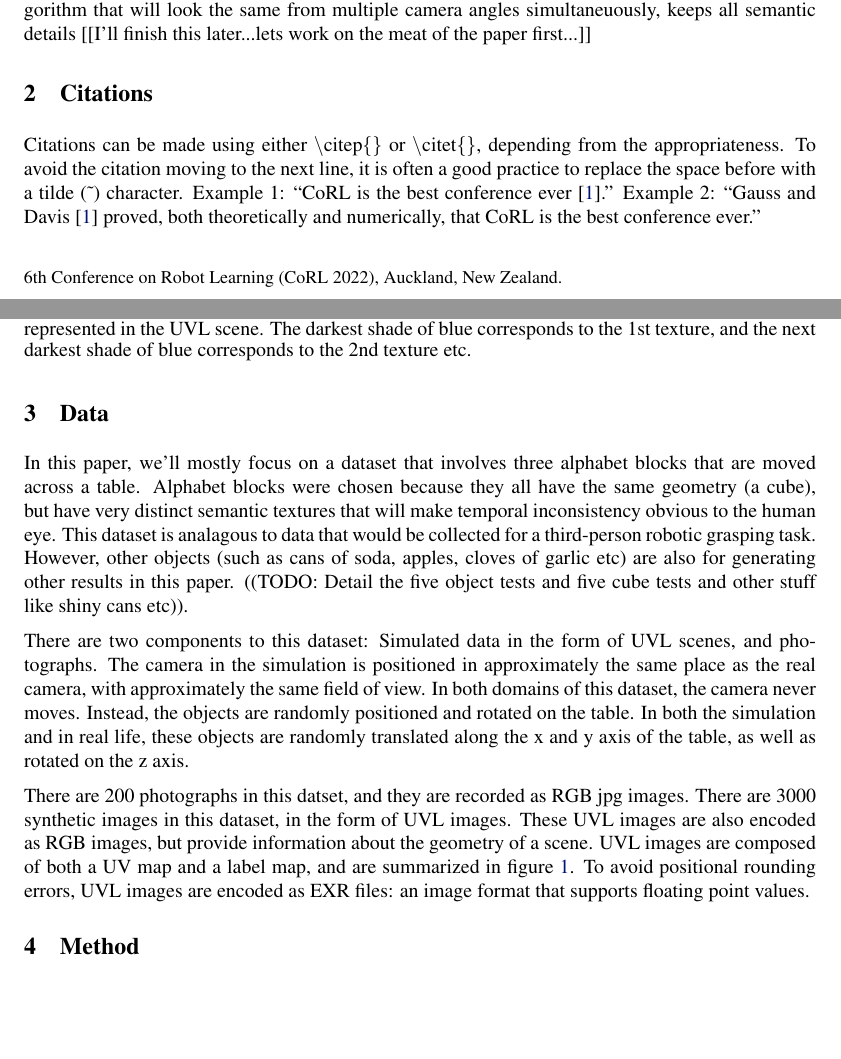
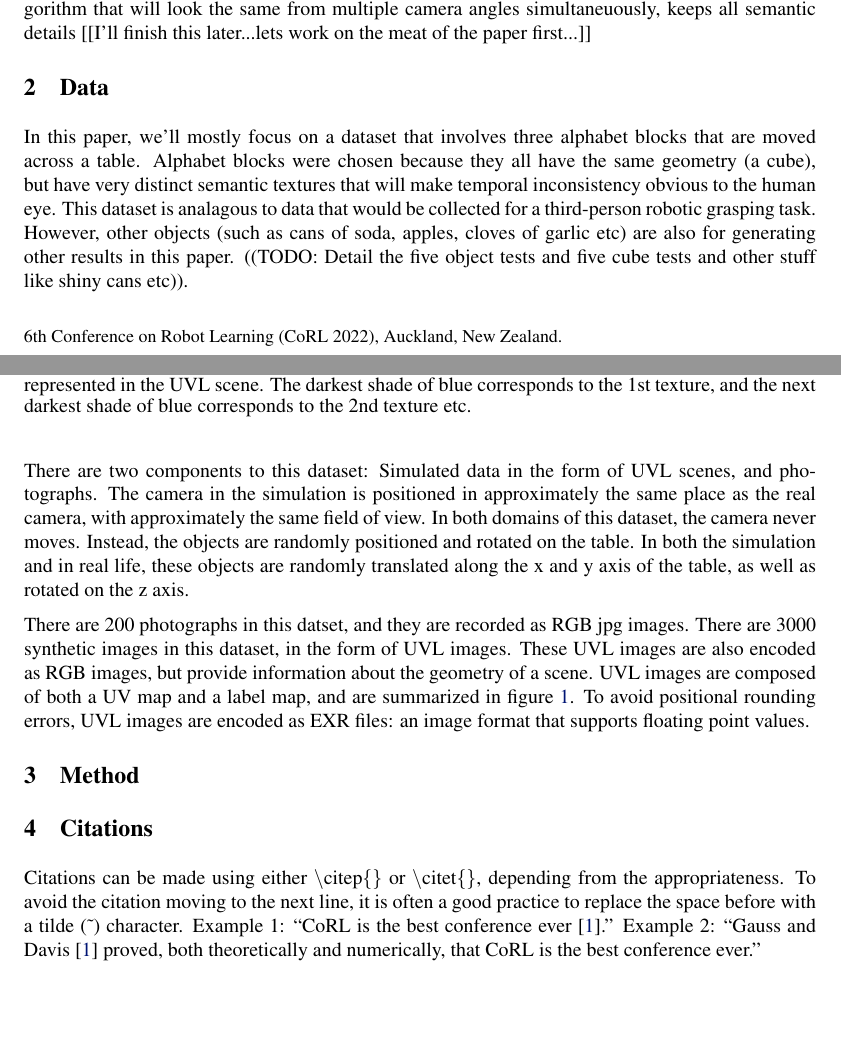
Before and after one commit to RyannDaGreat/TRITON-Paper, a LaTeX problem sheet (CORL/example.tex): two parts of pages 1 and 2 of 3, joined at a grey line, cut so that both start at the same text, the shorter picture padded with empty space. Compiled offline with pdfLaTeX.

Commit message:
Moved citations to bottom

```diff
--- a/CORL/example.tex
+++ b/CORL/example.tex
@@ -73,12 +73,6 @@ This paper too, though, was limited to only camera movements.
 The motivation for this paper is to create a temporally consistent sim-to-real image translation algorithm that will look the same from multiple camera angles simultaneuously, keeps all semantic details
 [[I'll finish this later...lets work on the meat of the paper first...]]
 
-\section{Citations}
-\label{sec:citations}
-
-	Citations can be made using either \textbackslash citep\{\} or \textbackslash citet\{\}, depending from the appropriateness. To avoid the citation moving to the next line, it is often a good practice to replace the space before with a tilde (\~{}) character.
-	Example 1: ``CoRL is the best conference ever~\citep{Gauss1857}.''
-	Example 2: ``\citet{Gauss1857} proved, both theoretically and numerically, that CoRL is the best conference ever.''
 
 %===============================================================================
 
@@ -124,6 +118,16 @@ To avoid positional rounding errors, UVL images are encoded as EXR files: an ima
 
 
 
+
+%===============================================================================
+
+\section{Citations}
+\label{sec:citations}
+
+	Citations can be made using either \textbackslash citep\{\} or \textbackslash citet\{\}, depending from the appropriateness. To avoid the citation moving to the next line, it is often a good practice to replace the space before with a tilde (\~{}) character.
+	Example 1: ``CoRL is the best conference ever~\citep{Gauss1857}.''
+	Example 2: ``\citet{Gauss1857} proved, both theoretically and numerically, that CoRL is the best conference ever.''
+
 %===============================================================================
 
 \clearpage
```
